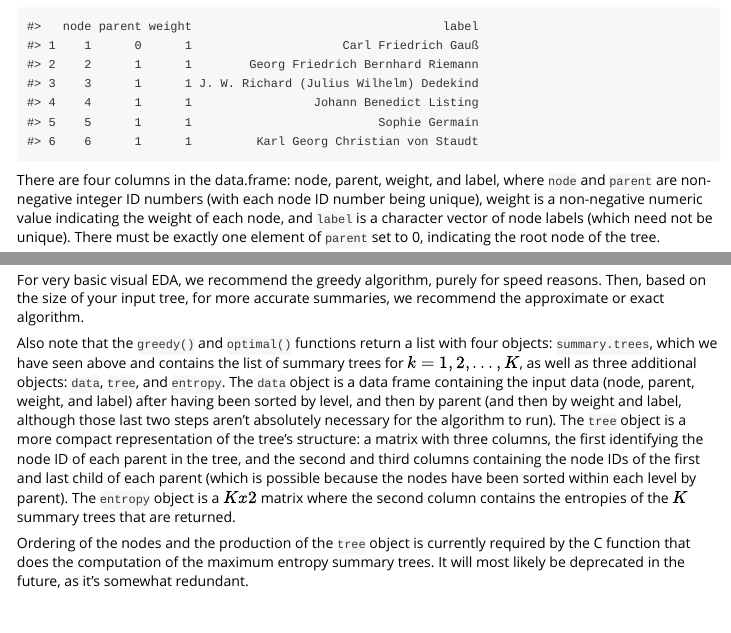
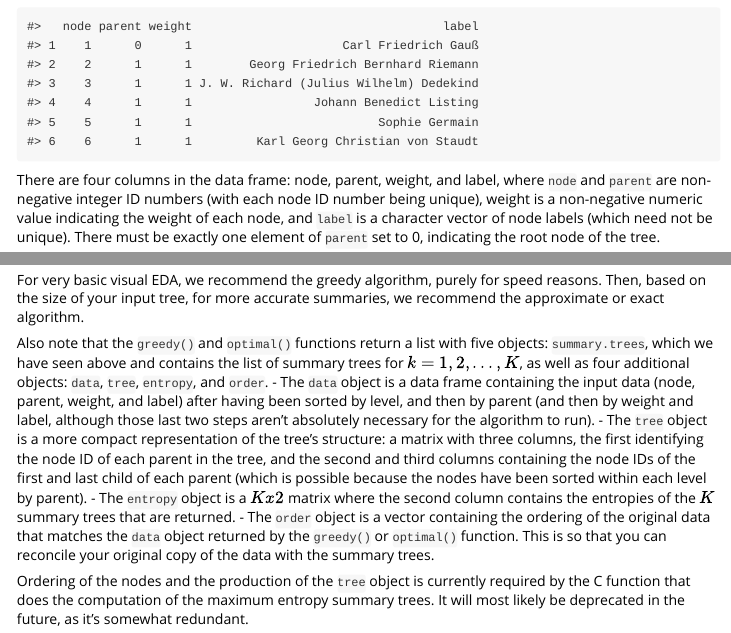
Before and after one commit to kshirley/summarytrees, an R Markdown document (vignettes/Gauss.Rmd): the page in a window 1100 px wide, from 890 px down, and a second part further down, joined at a grey line. Rendered offline with R 4.5, knitr and Pandoc, with nearby package versions; some code elsewhere in the file could not run offline.

Commit message:
return node order when using greedy() and optimal()

````diff
--- a/R/greedy.R
+++ b/R/greedy.R
@@ -204,5 +216,6 @@ greedy <- function(node = integer(), parent = integer(), weight = numeric(),
   return(list(data = data,
               tree = tree,
               summary.trees = final,
-              entropy = entropy))
+              entropy = entropy,
+              order = new$order))
 }
--- a/R/optimal.R
+++ b/R/optimal.R
@@ -222,5 +234,6 @@ optimal <- function(node = integer(), parent = integer(), weight = numeric(),
   return(list(data = data,
               tree = tree,
               summary.trees = final,
-              entropy = entropy))
+              entropy = entropy,
+              order = new$order))
 }
--- a/vignettes/Gauss.Rmd
+++ b/vignettes/Gauss.Rmd
@@ -34,7 +34,7 @@ dim(Gauss)
 head(Gauss)
 ```
 
-There are four columns in the data.frame: node, parent, weight, and label, where `node` and `parent` are non-negative integer ID numbers (with each node ID number being unique), weight is a non-negative numeric value indicating the weight of each node, and `label` is a character vector of node labels (which need not be unique). There must be exactly one element of `parent` set to 0, indicating the root node of the tree.
+There are four columns in the data frame: node, parent, weight, and label, where `node` and `parent` are non-negative integer ID numbers (with each node ID number being unique), weight is a non-negative numeric value indicating the weight of each node, and `label` is a character vector of node labels (which need not be unique). There must be exactly one element of `parent` set to 0, indicating the root node of the tree.
 
 Note that Carl Gauss has 43,527 total descendants in this version of the data, which is based on a snapshot of the data from June, 2012 (and also depends on our method for edge removal to coerce the graph to a tree). We assigned a weight of one to each node (mathematician) in the tree, although you could imagine using different weight schemes to answer different questions (weights could be the number of papers written, an indicator of one's nationality being equal to some particular country, or an indicator of one's home university being equal to some university of interest, for example).
 
@@ -113,7 +113,11 @@ The approximate algorithm is guaranteed to return a summary tree whose entropy i
 
 For very basic visual EDA, we recommend the greedy algorithm, purely for speed reasons. Then, based on the size of your input tree, for more accurate summaries, we recommend the approximate or exact algorithm.
 
-Also note that the `greedy()` and `optimal()` functions return a list with four objects: `summary.trees`, which we have seen above and contains the list of summary trees for $k = 1, 2, ..., K$, as well as three additional objects: `data`, `tree`, and `entropy`. The `data` object is a data frame containing the input data (node, parent, weight, and label) after having been sorted by level, and then by parent (and then by weight and label, although those last two steps aren't absolutely necessary for the algorithm to run). The `tree` object is a more compact representation of the tree's structure: a matrix with three columns, the first identifying the node ID of each parent in the tree, and the second and third columns containing the node IDs of the first and last child of each parent (which is possible because the nodes have been sorted within each level by parent). The `entropy` object is a $K x 2$ matrix where the second column contains the entropies of the $K$ summary trees that are returned.
+Also note that the `greedy()` and `optimal()` functions return a list with five objects: `summary.trees`, which we have seen above and contains the list of summary trees for $k = 1, 2, ..., K$, as well as four additional objects: `data`, `tree`, `entropy`, and `order`.
+- The `data` object is a data frame containing the input data (node, parent, weight, and label) after having been sorted by level, and then by parent (and then by weight and label, although those last two steps aren't absolutely necessary for the algorithm to run).
+- The `tree` object is a more compact representation of the tree's structure: a matrix with three columns, the first identifying the node ID of each parent in the tree, and the second and third columns containing the node IDs of the first and last child of each parent (which is possible because the nodes have been sorted within each level by parent).
+- The `entropy` object is a $K x 2$ matrix where the second column contains the entropies of the $K$ summary trees that are returned.
+- The `order` object is a vector containing the ordering of the original data that matches the `data` object returned by the `greedy()` or `optimal()` function. This is so that you can reconcile your original copy of the data with the summary trees.
 
 Ordering of the nodes and the production of the `tree` object is currently required by the C function that does the computation of the maximum entropy summary trees. It will most likely be deprecated in the future, as it's somewhat redundant.
 
````
Also changed, not shown: vignettes/DMOZ.Rmd (+1 -7 lines), R/greedy.R (16 more changed lines), R/optimal.R (14 more changed lines), 2 other files.
